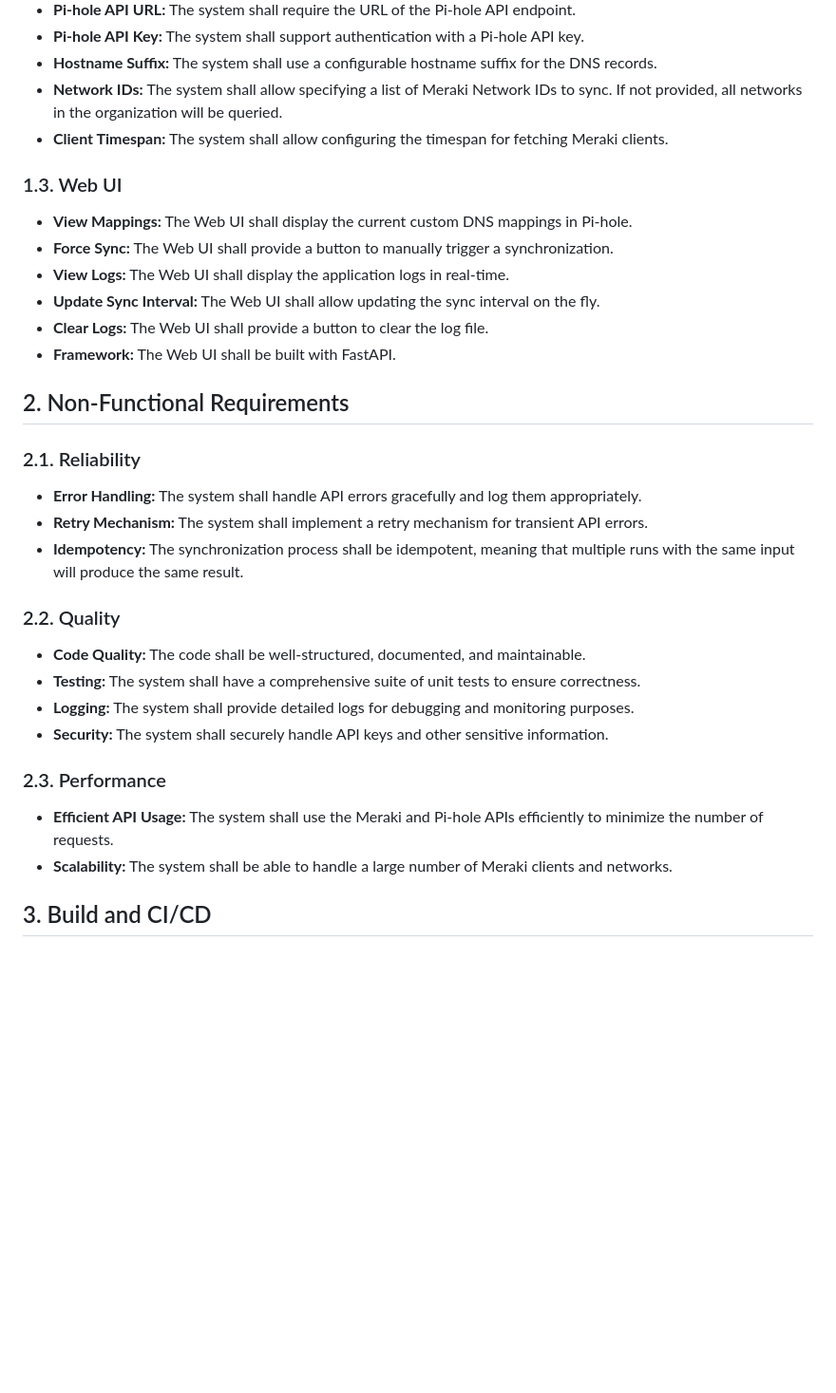
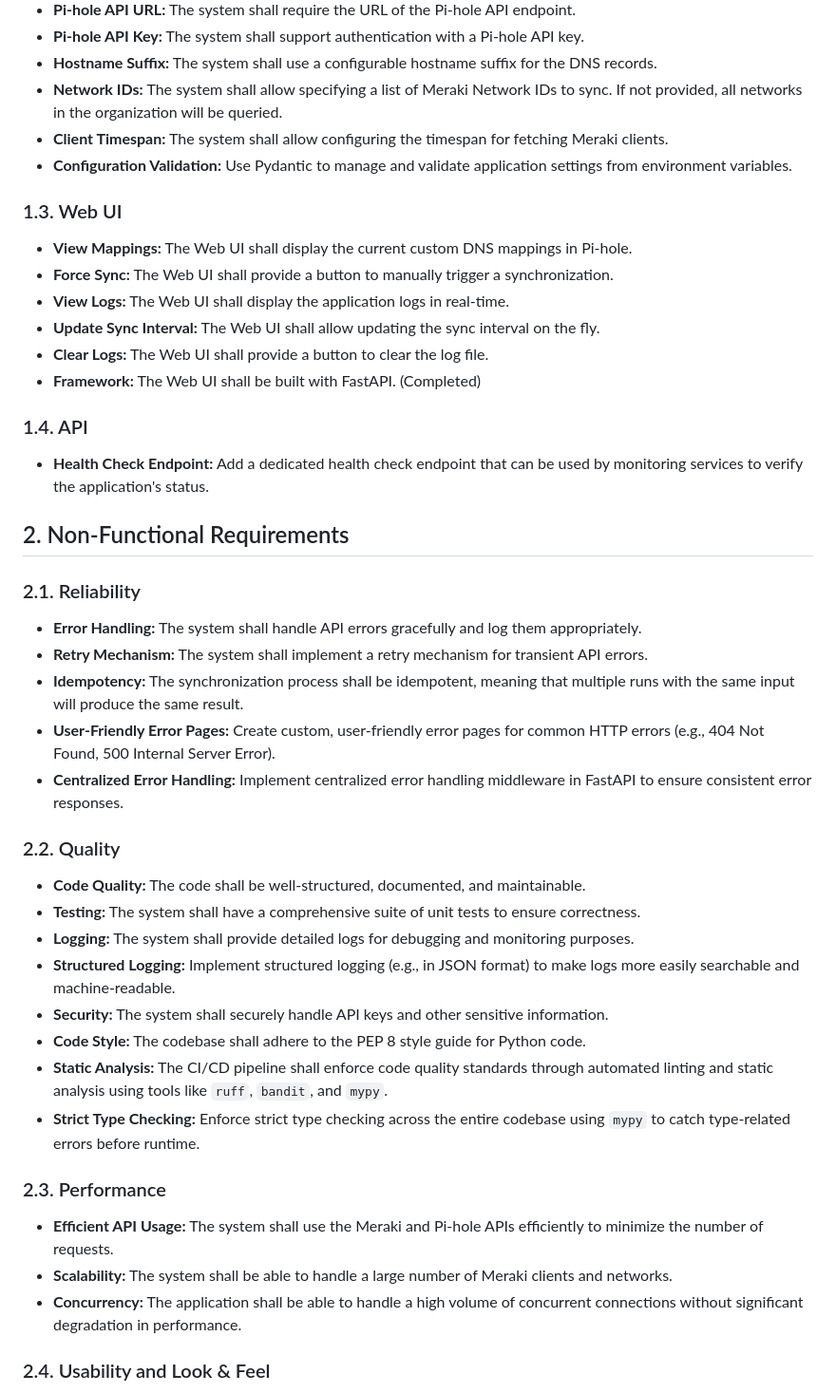
Before and after one commit to brewmarsh/meraki-to-pihole, a Markdown page: REQUIREMENTS.md, the part around one of its changes. Shown at 95% size. Rendered like a GitHub page; blank space fills up the shorter version.

```diff
--- a/REQUIREMENTS.md
+++ b/REQUIREMENTS.md
@@ -19,6 +19,7 @@
 *   **Hostname Suffix:** The system shall use a configurable hostname suffix for the DNS records.
 *   **Network IDs:** The system shall allow specifying a list of Meraki Network IDs to sync. If not provided, all networks in the organization will be queried.
 *   **Client Timespan:** The system shall allow configuring the timespan for fetching Meraki clients.
+*   **Configuration Validation:** Use Pydantic to manage and validate application settings from environment variables.
 
 ### 1.3. Web UI
 
@@ -27,7 +28,11 @@
 *   **View Logs:** The Web UI shall display the application logs in real-time.
 *   **Update Sync Interval:** The Web UI shall allow updating the sync interval on the fly.
 *   **Clear Logs:** The Web UI shall provide a button to clear the log file.
-*   **Framework:** The Web UI shall be built with FastAPI.
+*   **Framework:** The Web UI shall be built with FastAPI. (Completed)
+
+### 1.4. API
+
+*   **Health Check Endpoint:** Add a dedicated health check endpoint that can be used by monitoring services to verify the application's status.
 
 ## 2. Non-Functional Requirements
 
@@ -36,18 +41,25 @@
 *   **Error Handling:** The system shall handle API errors gracefully and log them appropriately.
 *   **Retry Mechanism:** The system shall implement a retry mechanism for transient API errors.
 *   **Idempotency:** The synchronization process shall be idempotent, meaning that multiple runs with the same input will produce the same result.
+*   **User-Friendly Error Pages:** Create custom, user-friendly error pages for common HTTP errors (e.g., 404 Not Found, 500 Internal Server Error).
+*   **Centralized Error Handling:** Implement centralized error handling middleware in FastAPI to ensure consistent error responses.
 
 ### 2.2. Quality
 
 *   **Code Quality:** The code shall be well-structured, documented, and maintainable.
 *   **Testing:** The system shall have a comprehensive suite of unit tests to ensure correctness.
 *   **Logging:** The system shall provide detailed logs for debugging and monitoring purposes.
+*   **Structured Logging:** Implement structured logging (e.g., in JSON format) to make logs more easily searchable and machine-readable.
 *   **Security:** The system shall securely handle API keys and other sensitive information.
+*   **Code Style:** The codebase shall adhere to the PEP 8 style guide for Python code.
+*   **Static Analysis:** The CI/CD pipeline shall enforce code quality standards through automated linting and static analysis using tools like `ruff`, `bandit`, and `mypy`.
+*   **Strict Type Checking:** Enforce strict type checking across the entire codebase using `mypy` to catch type-related errors before runtime.
 
 ### 2.3. Performance
 
 *   **Efficient API Usage:** The system shall use the Meraki and Pi-hole APIs efficiently to minimize the number of requests.
 *   **Scalability:** The system shall be able to handle a large number of Meraki clients and networks.
+*   **Concurrency:** The application shall be able to handle a high volume of concurrent connections without significant degradation in performance.
 
-## 3. Build and CI/CD
+### 2.4. Usability and Look & Feel
 
```
Also changed, not shown: other parts of REQUIREMENTS.md (+31 -9 lines).
